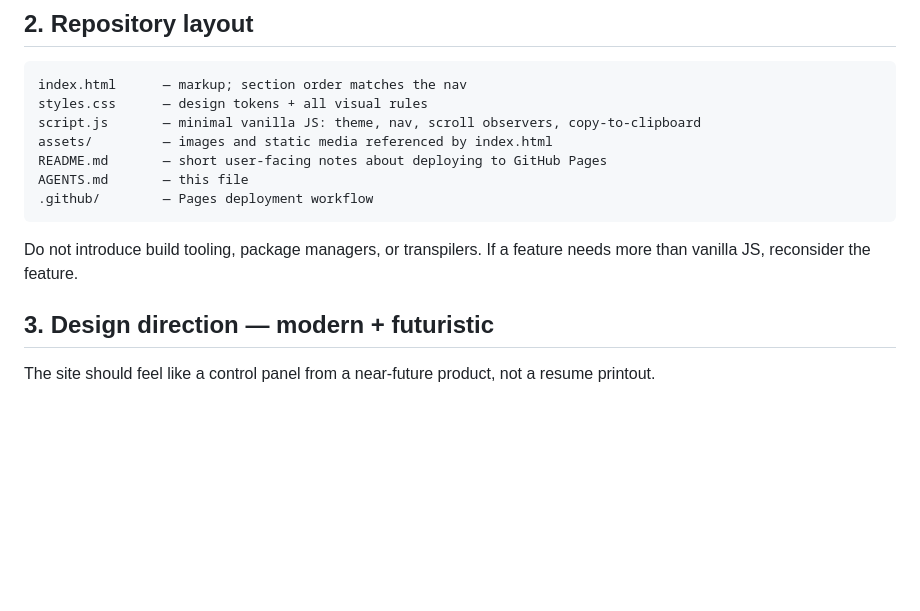
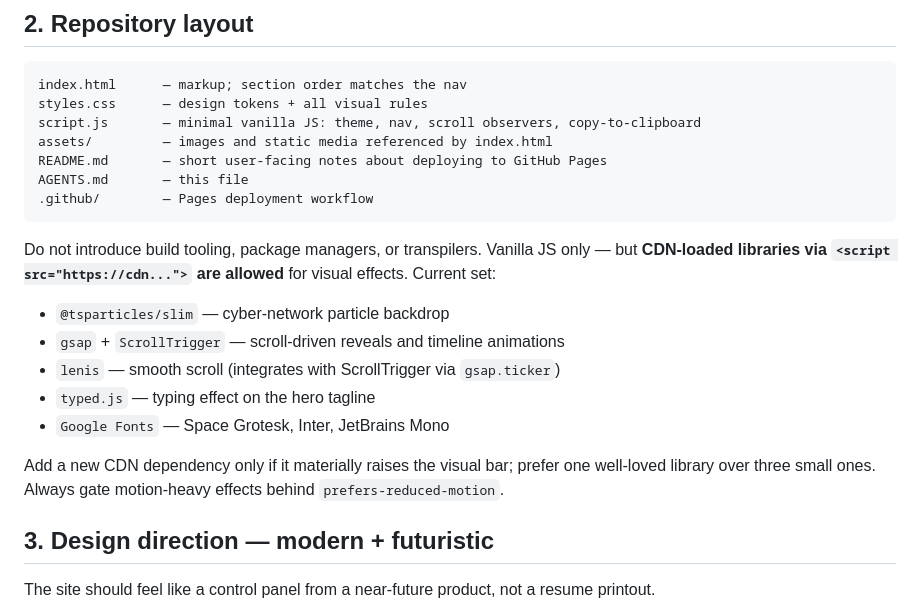
Before and after one commit to jackylailai/profolio, a Markdown page: AGENTS.md, the part around the change. GitHub-like rendering; blank space fills up the shorter version.

Commit message:
Clarify AGENTS.md: CDN-loaded libraries allowed
Vanilla JS rule excludes build tooling / package managers / transpilers,
but enumerates which CDN libraries are in current use (tsParticles,
GSAP, Lenis, Typed.js, Google Fonts) and the gating criterion for new
ones.

````diff
--- a/AGENTS.md
+++ b/AGENTS.md
@@ -26,7 +26,15 @@ AGENTS.md       — this file
 .github/        — Pages deployment workflow
 ```
 
-Do not introduce build tooling, package managers, or transpilers. If a feature needs more than vanilla JS, reconsider the feature.
+Do not introduce build tooling, package managers, or transpilers. Vanilla JS only — but **CDN-loaded libraries via `<script src="https://cdn...">` are allowed** for visual effects. Current set:
+
+- `@tsparticles/slim` — cyber-network particle backdrop
+- `gsap` + `ScrollTrigger` — scroll-driven reveals and timeline animations
+- `lenis` — smooth scroll (integrates with ScrollTrigger via `gsap.ticker`)
+- `typed.js` — typing effect on the hero tagline
+- `Google Fonts` — Space Grotesk, Inter, JetBrains Mono
+
+Add a new CDN dependency only if it materially raises the visual bar; prefer one well-loved library over three small ones. Always gate motion-heavy effects behind `prefers-reduced-motion`.
 
 ## 3. Design direction — modern + futuristic
 
````
